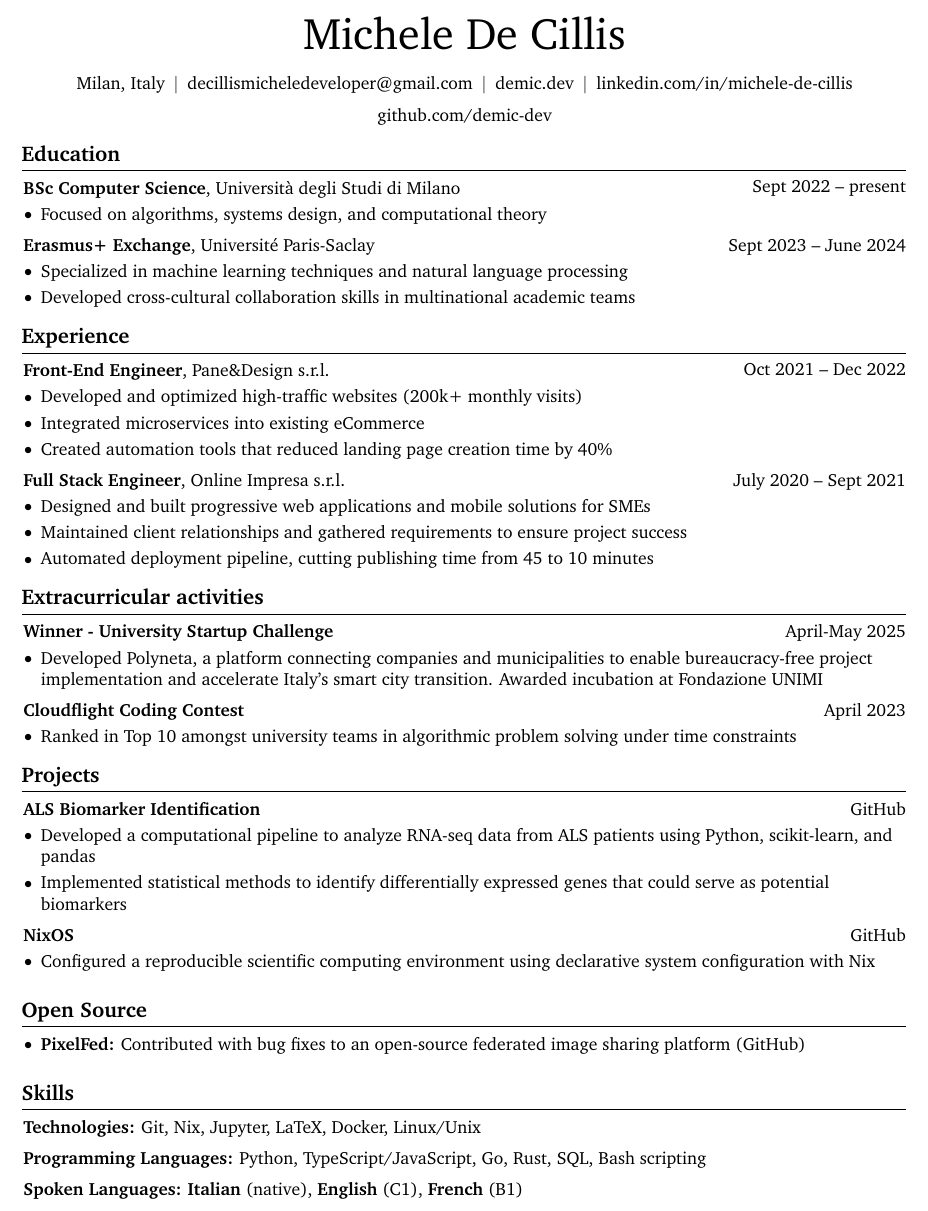
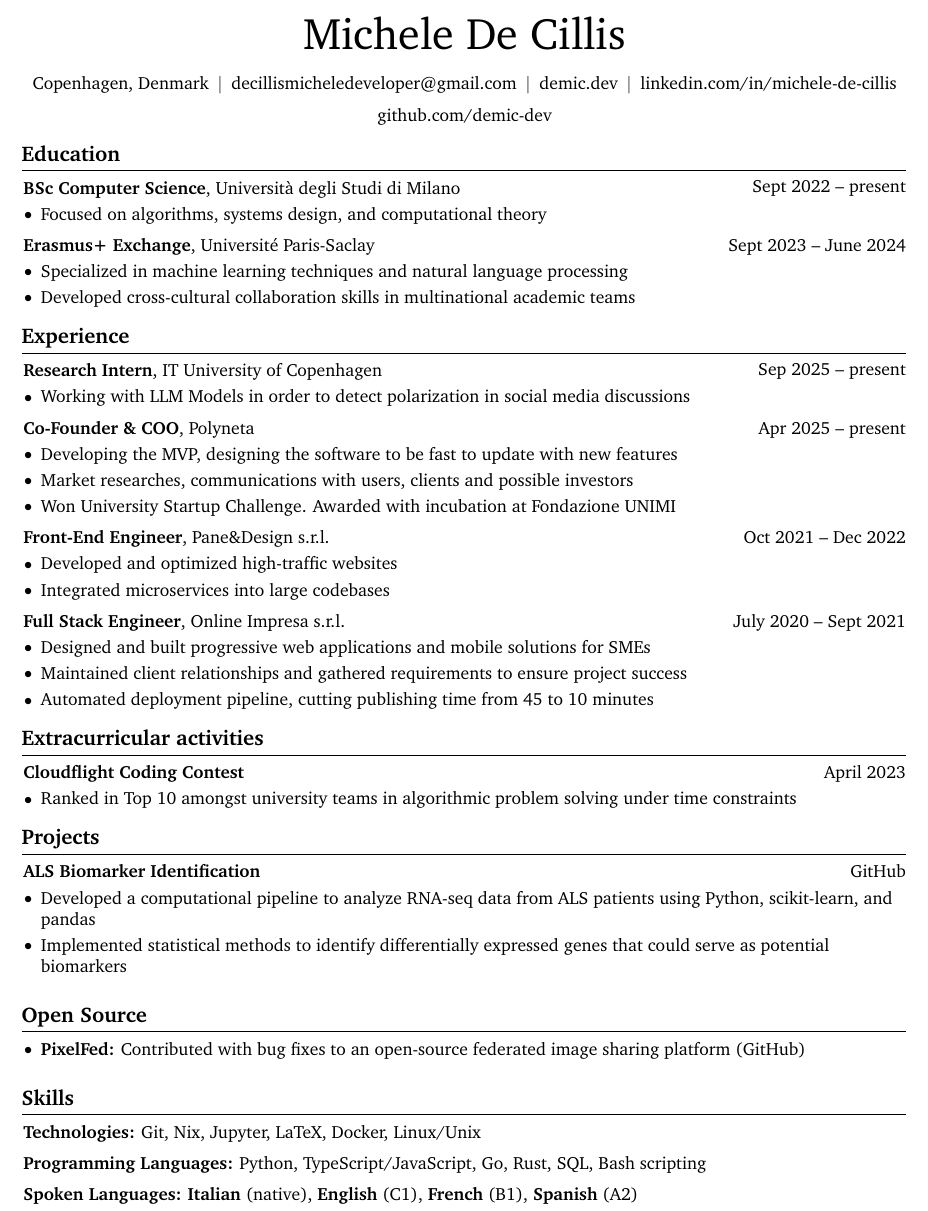
Before and after one commit to demic-dev/cv, a LaTeX document (main.tex): part of the page, cut so that both start at the same text. Compiled offline with pdfLaTeX.

Commit message:
feat: updated cv and added makefile

```diff
--- a/main.tex
+++ b/main.tex
@@ -165,7 +165,7 @@
         \vspace{5 pt}
 
         \normalsize
-        \mbox{Milan, Italy}%
+        \mbox{Copenhagen, Denmark}%
         \kern 5.0 pt%
         \AND%
         \kern 5.0 pt%
@@ -216,6 +216,36 @@
     \section{Experience}
 
         \begin{twocolentry}{
+            Sep 2025 – present
+        }
+        \textbf{Research Intern}, IT University of Copenhagen\end{twocolentry}
+
+        \vspace{0.10 cm}
+        \begin{onecolentry}
+            \begin{highlights}
+                \item Working with LLM Models in order to detect polarization in social media discussions
+            \end{highlights}
+        \end{onecolentry}
+
+        \vspace{0.2 cm}
+
+        \begin{twocolentry}{
+            Apr 2025 – present
+        }
+        \textbf{Co-Founder \& COO}, Polyneta\end{twocolentry}
+
+        \vspace{0.10 cm}
+        \begin{onecolentry}
+            \begin{highlights}
+              \item Developing the MVP, designing the software to be fast to update with new features
+              \item Market researches, communications with users, clients and possible investors
+              \item Won University Startup Challenge. Awarded with incubation at Fondazione UNIMI
+            \end{highlights}
+        \end{onecolentry}
+
+        \vspace{0.2 cm}
+
+        \begin{twocolentry}{
             Oct 2021 – Dec 2022
         }
         \textbf{Front-End Engineer}, Pane\&Design s.r.l.\end{twocolentry}
@@ -223,9 +253,8 @@
         \vspace{0.10 cm}
         \begin{onecolentry}
             \begin{highlights}
-                \item Developed and optimized high-traffic websites (200k+ monthly visits)
-                \item Integrated microservices into existing eCommerce
-                \item Created automation tools that reduced landing page creation time by 40\%
+                \item Developed and optimized high-traffic websites
+                \item Integrated microservices into large codebases
             \end{highlights}
         \end{onecolentry}
 
@@ -262,16 +291,6 @@
     \section{Extracurricular activities}
 
         \begin{samepage}
-            \begin{twocolentry}{
-               April-May 2025
-            }
-                \textbf{Winner - University Startup Challenge}
-            \end{twocolentry}
-            \begin{highlights}
-              \item Developed Polyneta, a platform connecting companies and municipalities to enable bureaucracy-free project implementation and accelerate Italy’s smart city transition. Awarded incubation at Fondazione UNIMI
-            \end{highlights}
-
-            \vspace{0.10 cm}
 
             \begin{twocolentry}{
                April 2023
@@ -301,20 +320,6 @@
 
         \vspace{0.2 cm}
 
-        \begin{twocolentry}{
-            \href{https://github.com/demic-dev/nixos-config}{GitHub}
-        }
-          \textbf{NixOS}\end{twocolentry}
-
-        \vspace{0.10 cm}
-        \begin{onecolentry}
-            \begin{highlights}
-                \item Configured a reproducible scientific computing environment using declarative system configuration with Nix
-            \end{highlights}
-        \end{onecolentry}
-
-        \vspace{0.2 cm}
-
     \section{Open Source}
         \begin{onecolentry}
             \begin{highlights}
@@ -338,6 +343,6 @@
         \vspace{0.2 cm}
 
         \begin{onecolentry}
-            \textbf{Spoken Languages:} \textbf{Italian} (native), \textbf{English} (C1), \textbf{French} (B1)
+          \textbf{Spoken Languages:} \textbf{Italian} (native), \textbf{English} (C1), \textbf{French} (B1), \textbf{Spanish} (A2)
         \end{onecolentry}
 \end{document}
```
Also changed, not shown: Makefile (added), michele-de-cillis_cv.pdf.
